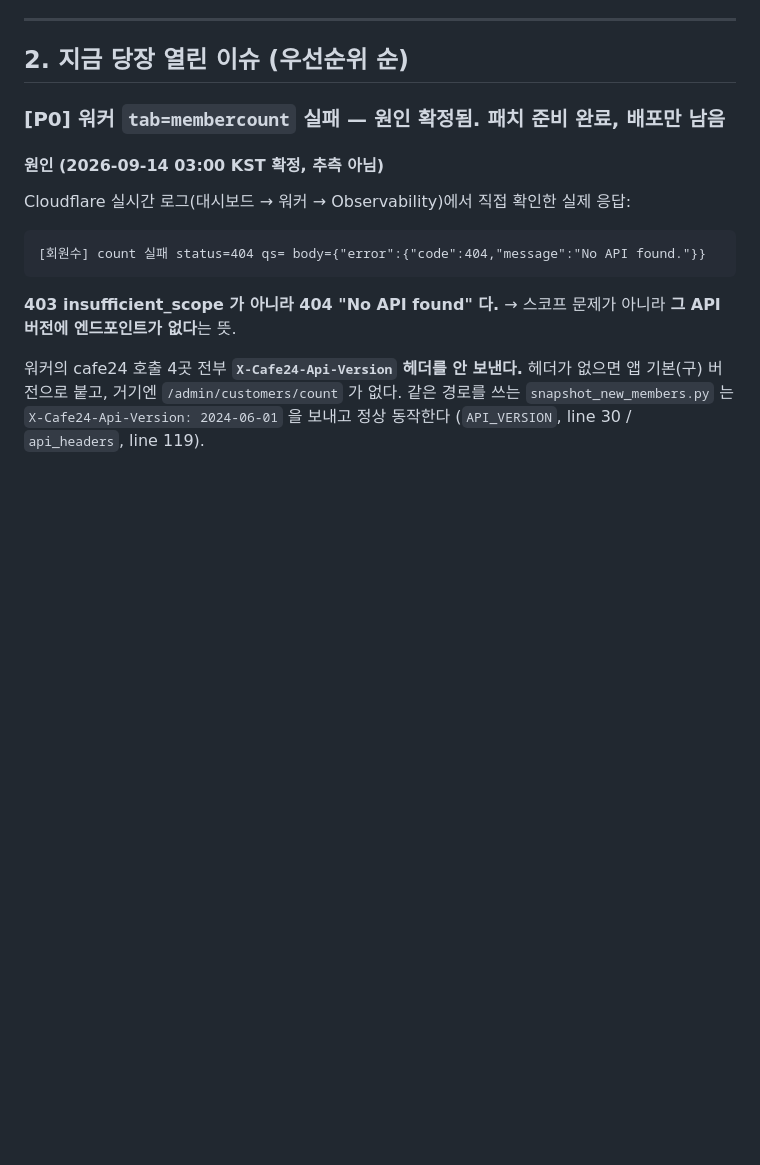
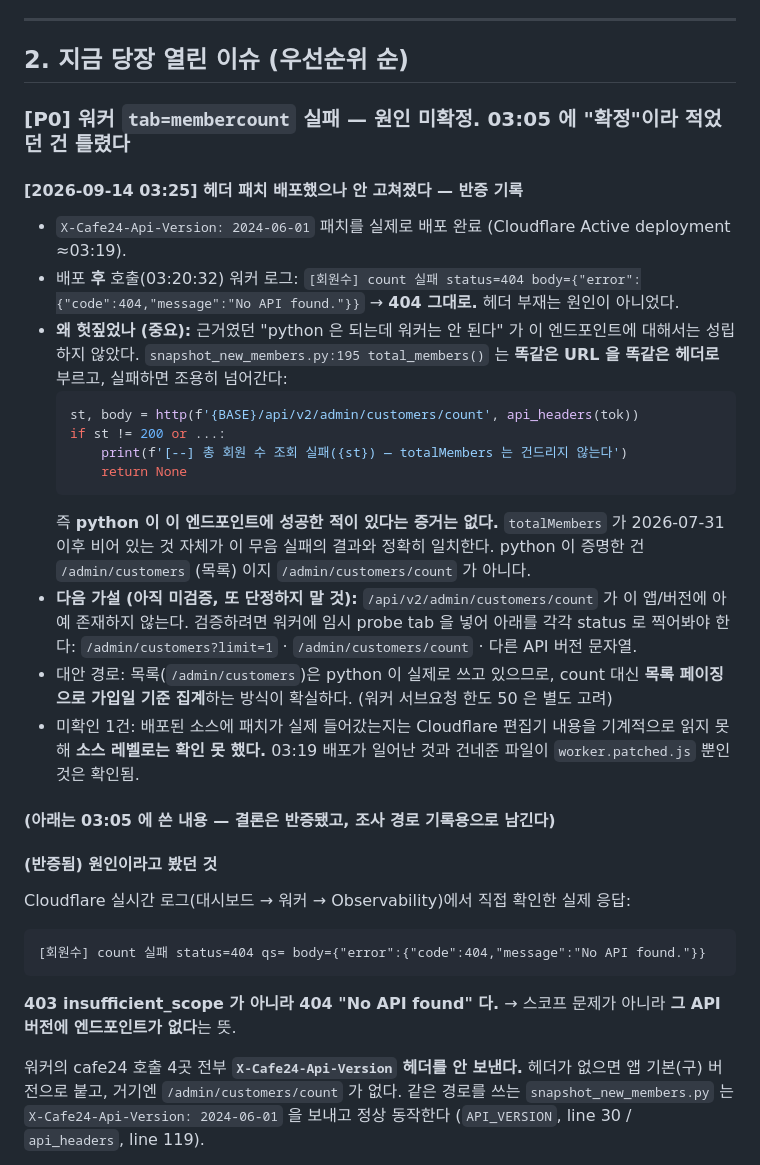
Before and after one commit to Su-pbg/dashboard, a Markdown page: CLAUDE.md, the part around one of its changes. Rendered like a GitHub page; blank space fills up the shorter version.

Commit message:
docs: P0 헤더 가설 반증 기록 — membercount 여전히 404
배포 후(03:20:32) 워커 로그가 그대로 404 "No API found".
X-Cafe24-Api-Version 부재는 원인이 아니었다.

헛짚은 이유도 함께 기록: 근거였던 "python 은 된다" 가 이 엔드포인트엔
해당 안 됐다. snapshot_new_members.py:195 가 같은 URL·같은 헤더로 부르고
실패를 조용히 삼킨다 → 성공한 적 있다는 증거가 애초에 없었다.

Co-Authored-By: Claude Opus 5 <noreply@anthropic.com>

````diff
--- a/CLAUDE.md
+++ b/CLAUDE.md
@@ -53,9 +53,35 @@ dashboard/scripts/update-members.mjs ──> revenue-daily.json 의 totalMembers
 
 ## 2. 지금 당장 열린 이슈 (우선순위 순)
 
-### [P0] 워커 `tab=membercount` 실패 — **원인 확정됨. 패치 준비 완료, 배포만 남음**
+### [P0] 워커 `tab=membercount` 실패 — **원인 미확정. 03:05 에 "확정"이라 적었던 건 틀렸다**
 
-#### 원인 (2026-09-14 03:00 KST 확정, 추측 아님)
+#### [2026-09-14 03:25] 헤더 패치 배포했으나 안 고쳐졌다 — 반증 기록
+- `X-Cafe24-Api-Version: 2024-06-01` 패치를 실제로 배포 완료 (Cloudflare Active deployment ≈03:19).
+- 배포 **후** 호출(03:20:32) 워커 로그: `[회원수] count 실패 status=404 body={"error":{"code":404,"message":"No API found."}}`
+  → **404 그대로.** 헤더 부재는 원인이 아니었다.
+- **왜 헛짚었나 (중요):** 근거였던 "python 은 되는데 워커는 안 된다" 가 이 엔드포인트에 대해서는 성립하지 않았다.
+  `snapshot_new_members.py:195 total_members()` 는 **똑같은 URL 을 똑같은 헤더로** 부르고,
+  실패하면 조용히 넘어간다:
+  ```python
+  st, body = http(f'{BASE}/api/v2/admin/customers/count', api_headers(tok))
+  if st != 200 or ...:
+      print(f'[--] 총 회원 수 조회 실패({st}) — totalMembers 는 건드리지 않는다')
+      return None
+  ```
+  즉 **python 이 이 엔드포인트에 성공한 적이 있다는 증거는 없다.**
+  `totalMembers` 가 2026-07-31 이후 비어 있는 것 자체가 이 무음 실패의 결과와 정확히 일치한다.
+  python 이 증명한 건 `/admin/customers` (목록) 이지 `/admin/customers/count` 가 아니다.
+- **다음 가설 (아직 미검증, 또 단정하지 말 것):** `/api/v2/admin/customers/count` 가 이 앱/버전에
+  아예 존재하지 않는다. 검증하려면 워커에 임시 probe tab 을 넣어 아래를 각각 status 로 찍어봐야 한다:
+  `/admin/customers?limit=1` · `/admin/customers/count` · 다른 API 버전 문자열.
+- 대안 경로: 목록(`/admin/customers`)은 python 이 실제로 쓰고 있으므로, count 대신 **목록 페이징으로
+  가입일 기준 집계**하는 방식이 확실하다. (워커 서브요청 한도 50 은 별도 고려)
+- 미확인 1건: 배포된 소스에 패치가 실제 들어갔는지는 Cloudflare 편집기 내용을 기계적으로 읽지 못해
+  **소스 레벨로는 확인 못 했다.** 03:19 배포가 일어난 것과 건네준 파일이 `worker.patched.js` 뿐인 것은 확인됨.
+
+#### (아래는 03:05 에 쓴 내용 — 결론은 반증됐고, 조사 경로 기록용으로 남긴다)
+
+#### (반증됨) 원인이라고 봤던 것
 Cloudflare 실시간 로그(대시보드 → 워커 → Observability)에서 직접 확인한 실제 응답:
 ```
 [회원수] count 실패 status=404 qs= body={"error":{"code":404,"message":"No API found."}}
````
Also changed, not shown: other parts of CLAUDE.md (+1 -1 lines).
